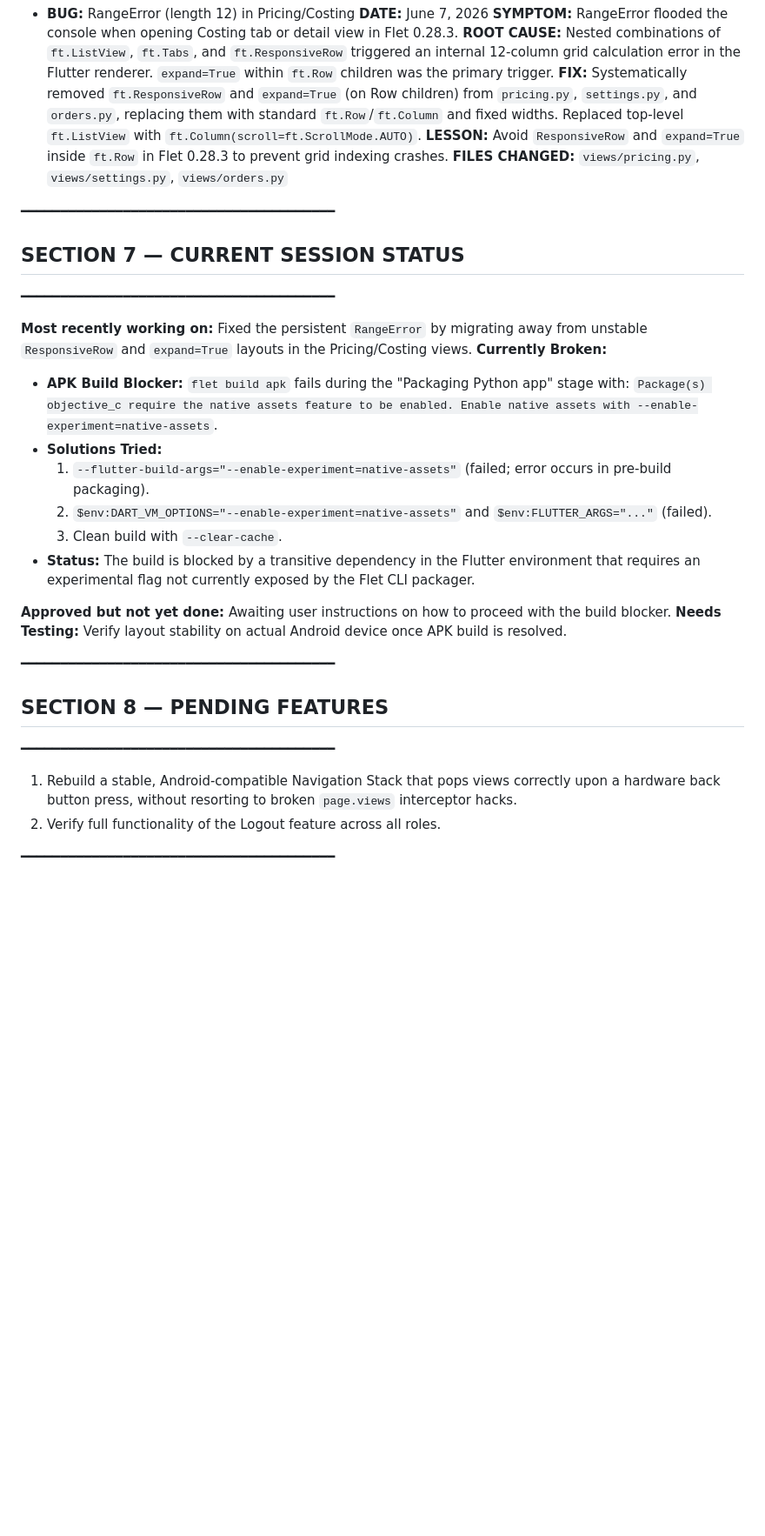
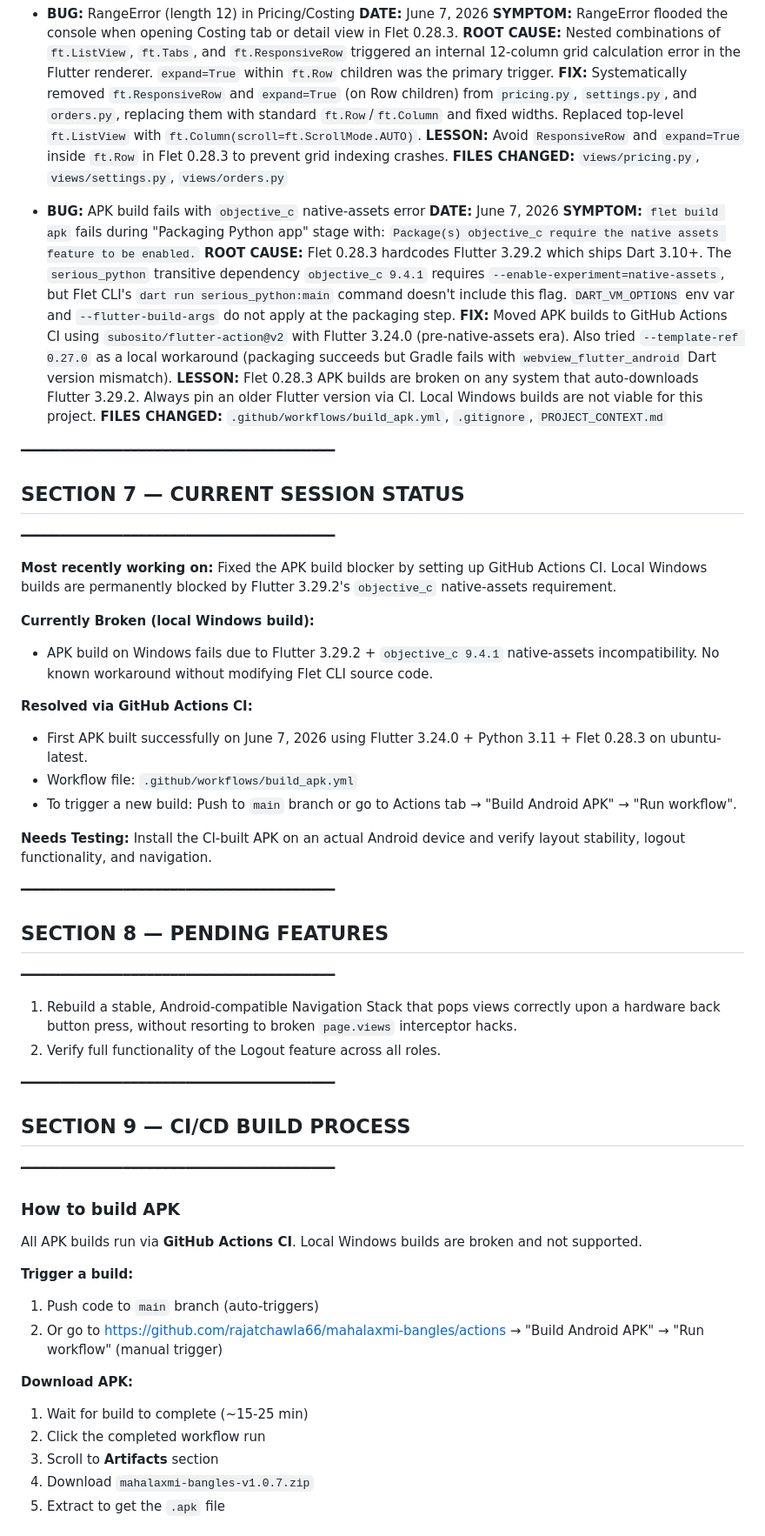
Before and after one commit to rajatchawla66/mahalaxmi-bangles, a Markdown page: PROJECT_CONTEXT.md, the part around one of its changes. Shown at 87% size. GitHub-like rendering; blank space fills up the shorter version.

Commit message:
Update PROJECT_CONTEXT.md with APK build fix and CI/CD process

```diff
--- a/PROJECT_CONTEXT.md
+++ b/PROJECT_CONTEXT.md
@@ -111,21 +117,29 @@
   **LESSON:** Avoid `ResponsiveRow` and `expand=True` inside `ft.Row` in Flet 0.28.3 to prevent grid indexing crashes.
   **FILES CHANGED:** `views/pricing.py`, `views/settings.py`, `views/orders.py`
 
+- **BUG:** APK build fails with `objective_c` native-assets error
+  **DATE:** June 7, 2026
+  **SYMPTOM:** `flet build apk` fails during "Packaging Python app" stage with: `Package(s) objective_c require the native assets feature to be enabled.`
+  **ROOT CAUSE:** Flet 0.28.3 hardcodes Flutter 3.29.2 which ships Dart 3.10+. The `serious_python` transitive dependency `objective_c 9.4.1` requires `--enable-experiment=native-assets`, but Flet CLI's `dart run serious_python:main` command doesn't include this flag. `DART_VM_OPTIONS` env var and `--flutter-build-args` do not apply at the packaging step.
+  **FIX:** Moved APK builds to GitHub Actions CI using `subosito/flutter-action@v2` with Flutter 3.24.0 (pre-native-assets era). Also tried `--template-ref 0.27.0` as a local workaround (packaging succeeds but Gradle fails with `webview_flutter_android` Dart version mismatch).
+  **LESSON:** Flet 0.28.3 APK builds are broken on any system that auto-downloads Flutter 3.29.2. Always pin an older Flutter version via CI. Local Windows builds are not viable for this project.
+  **FILES CHANGED:** `.github/workflows/build_apk.yml`, `.gitignore`, `PROJECT_CONTEXT.md`
+
 ━━━━━━━━━━━━━━━━━━━━━━━━━━━━━━━━━━━━━━━━
 ## SECTION 7 — CURRENT SESSION STATUS
 ━━━━━━━━━━━━━━━━━━━━━━━━━━━━━━━━━━━━━━━━
 
-**Most recently working on:** Fixed the persistent `RangeError` by migrating away from unstable `ResponsiveRow` and `expand=True` layouts in the Pricing/Costing views.
-**Currently Broken:**
-- **APK Build Blocker:** `flet build apk` fails during the "Packaging Python app" stage with: `Package(s) objective_c require the native assets feature to be enabled. Enable native assets with --enable-experiment=native-assets`.
-- **Solutions Tried:**
-  1. `--flutter-build-args="--enable-experiment=native-assets"` (failed; error occurs in pre-build packaging).
-  2. `$env:DART_VM_OPTIONS="--enable-experiment=native-assets"` and `$env:FLUTTER_ARGS="..."` (failed).
-  3. Clean build with `--clear-cache`.
-- **Status:** The build is blocked by a transitive dependency in the Flutter environment that requires an experimental flag not currently exposed by the Flet CLI packager.
+**Most recently working on:** Fixed the APK build blocker by setting up GitHub Actions CI. Local Windows builds are permanently blocked by Flutter 3.29.2's `objective_c` native-assets requirement.
 
-**Approved but not yet done:** Awaiting user instructions on how to proceed with the build blocker.
-**Needs Testing:** Verify layout stability on actual Android device once APK build is resolved.
+**Currently Broken (local Windows build):**
+- APK build on Windows fails due to Flutter 3.29.2 + `objective_c 9.4.1` native-assets incompatibility. No known workaround without modifying Flet CLI source code.
+
+**Resolved via GitHub Actions CI:**
+- First APK built successfully on June 7, 2026 using Flutter 3.24.0 + Python 3.11 + Flet 0.28.3 on ubuntu-latest.
+- Workflow file: `.github/workflows/build_apk.yml`
+- To trigger a new build: Push to `main` branch or go to Actions tab → "Build Android APK" → "Run workflow".
+
+**Needs Testing:** Install the CI-built APK on an actual Android device and verify layout stability, logout functionality, and navigation.
 
 ━━━━━━━━━━━━━━━━━━━━━━━━━━━━━━━━━━━━━━━━
 ## SECTION 8 — PENDING FEATURES
@@ -135,3 +149,21 @@
 2. Verify full functionality of the Logout feature across all roles.
 
 ━━━━━━━━━━━━━━━━━━━━━━━━━━━━━━━━━━━━━━━━
+## SECTION 9 — CI/CD BUILD PROCESS
+━━━━━━━━━━━━━━━━━━━━━━━━━━━━━━━━━━━━━━━━
+
+### How to build APK
+
+All APK builds run via **GitHub Actions CI**. Local Windows builds are broken and not supported.
+
+**Trigger a build:**
+1. Push code to `main` branch (auto-triggers)
+2. Or go to https://github.com/rajatchawla66/mahalaxmi-bangles/actions → "Build Android APK" → "Run workflow" (manual trigger)
+
+**Download APK:**
+1. Wait for build to complete (~15-25 min)
+2. Click the completed workflow run
+3. Scroll to **Artifacts** section
+4. Download `mahalaxmi-bangles-v1.0.7.zip`
+5. Extract to get the `.apk` file
+
```
Also changed, not shown: other parts of PROJECT_CONTEXT.md (+28 -3 lines).
